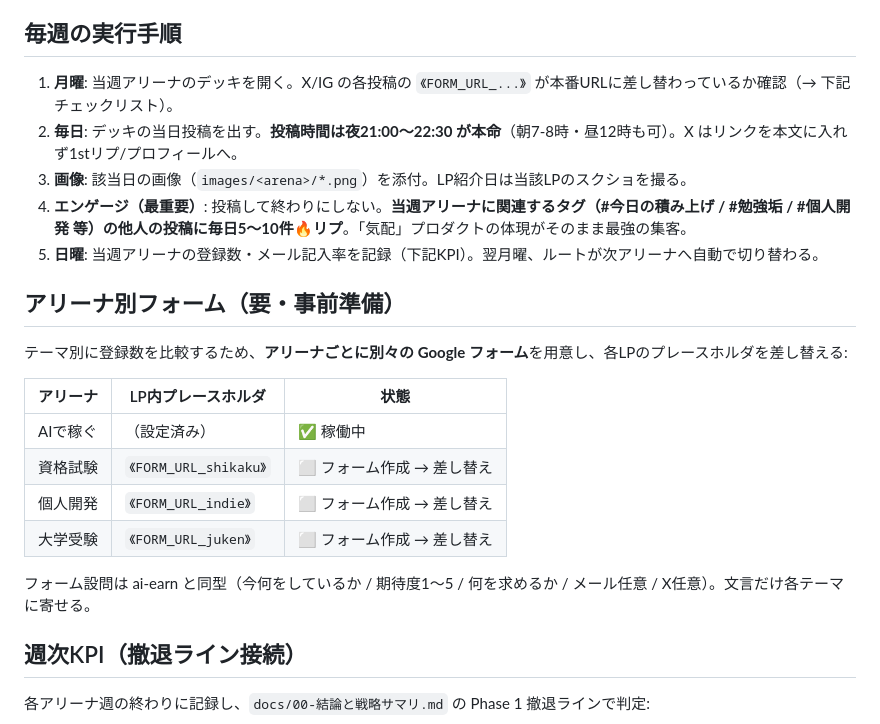
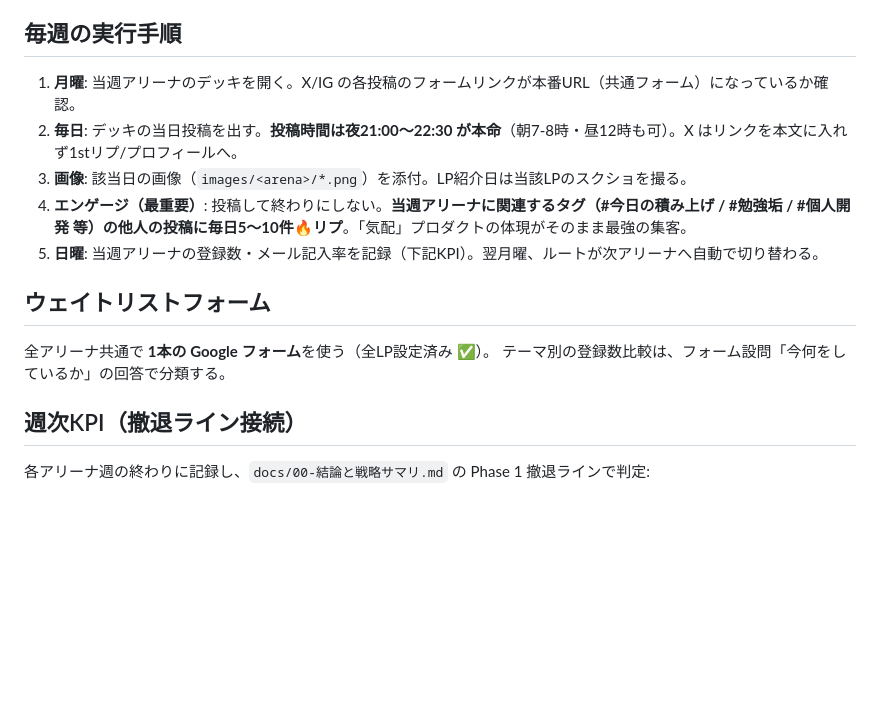
Before and after one commit to monkey999por/netero-lp, a Markdown page: marketing/運用スケジュール.md, the part around the change. GitHub-like rendering; blank space fills up the shorter version.

Commit message:
docs: アリーナ別フォーム作成TODOを廃止、共通フォーム運用に変更
Co-Authored-By: Claude Fable 5 <noreply@anthropic.com>
Claude-Session: https://claude.ai/code/session_01P77MiZ4EDmoZCTZxLabWyg

```diff
--- a/marketing/運用スケジュール.md
+++ b/marketing/運用スケジュール.md
@@ -25,24 +25,16 @@
 
 ## 毎週の実行手順
 
-1. **月曜**: 当週アリーナのデッキを開く。X/IG の各投稿の `《FORM_URL_...》` が本番URLに差し替わっているか確認（→ 下記チェックリスト）。
+1. **月曜**: 当週アリーナのデッキを開く。X/IG の各投稿のフォームリンクが本番URL（共通フォーム）になっているか確認。
 2. **毎日**: デッキの当日投稿を出す。**投稿時間は夜21:00〜22:30 が本命**（朝7-8時・昼12時も可）。X はリンクを本文に入れず1stリプ/プロフィールへ。
 3. **画像**: 該当日の画像（`images/<arena>/*.png`）を添付。LP紹介日は当該LPのスクショを撮る。
 4. **エンゲージ（最重要）**: 投稿して終わりにしない。**当週アリーナに関連するタグ（#今日の積み上げ / #勉強垢 / #個人開発 等）の他人の投稿に毎日5〜10件🔥リプ**。「気配」プロダクトの体現がそのまま最強の集客。
 5. **日曜**: 当週アリーナの登録数・メール記入率を記録（下記KPI）。翌月曜、ルートが次アリーナへ自動で切り替わる。
 
-## アリーナ別フォーム（要・事前準備）
+## ウェイトリストフォーム
 
-テーマ別に登録数を比較するため、**アリーナごとに別々の Google フォーム**を用意し、各LPのプレースホルダを差し替える:
-
-| アリーナ | LP内プレースホルダ | 状態 |
-|---|---|---|
-| AIで稼ぐ | （設定済み） | ✅ 稼働中 |
-| 資格試験 | `《FORM_URL_shikaku》` | ⬜ フォーム作成 → 差し替え |
-| 個人開発 | `《FORM_URL_indie》` | ⬜ フォーム作成 → 差し替え |
-| 大学受験 | `《FORM_URL_juken》` | ⬜ フォーム作成 → 差し替え |
-
-フォーム設問は ai-earn と同型（今何をしているか / 期待度1〜5 / 何を求めるか / メール任意 / X任意）。文言だけ各テーマに寄せる。
+全アリーナ共通で **1本の Google フォーム**を使う（全LP設定済み ✅）。
+テーマ別の登録数比較は、フォーム設問「今何をしているか」の回答で分類する。
 
 ## 週次KPI（撤退ライン接続）
 
```
